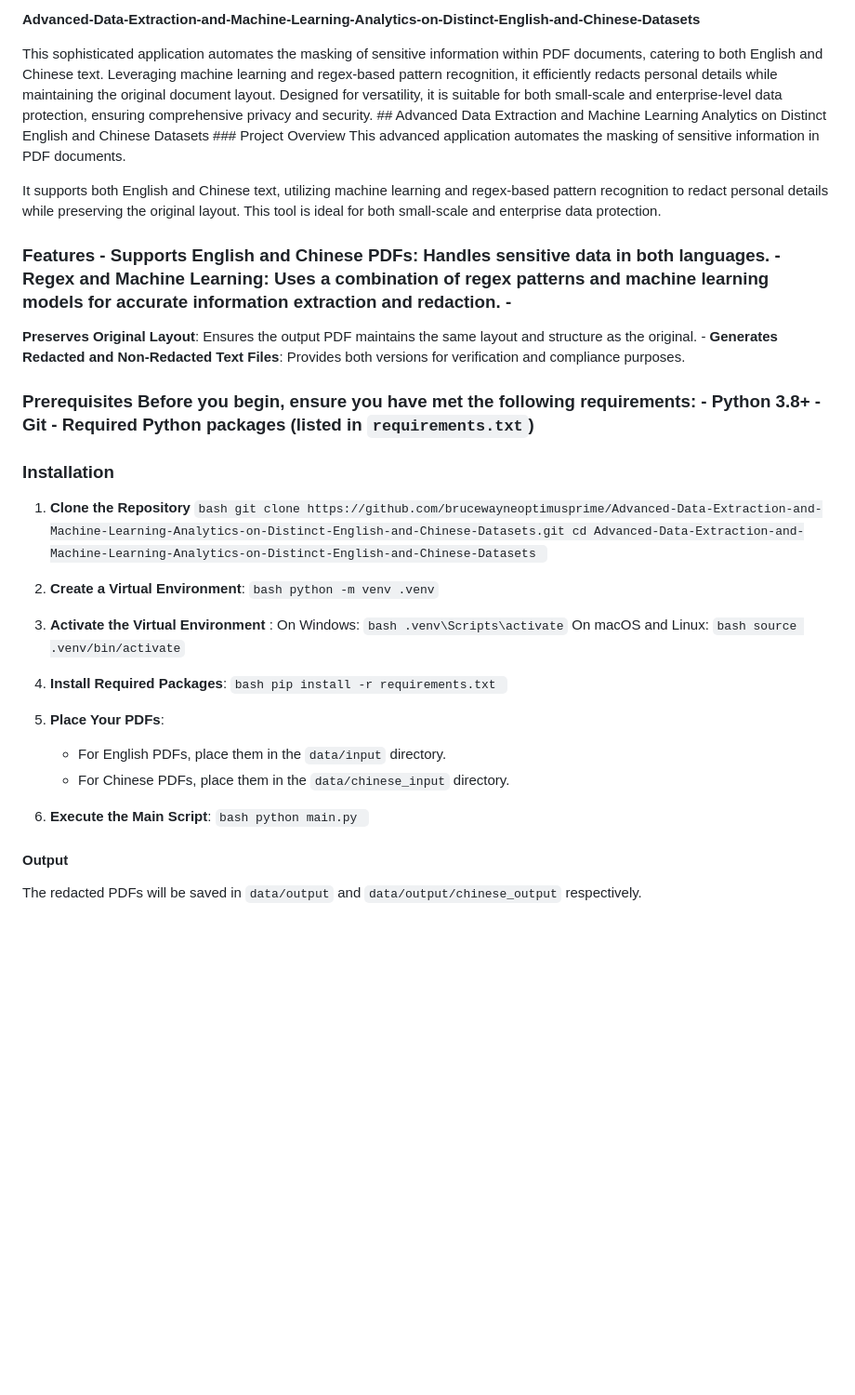
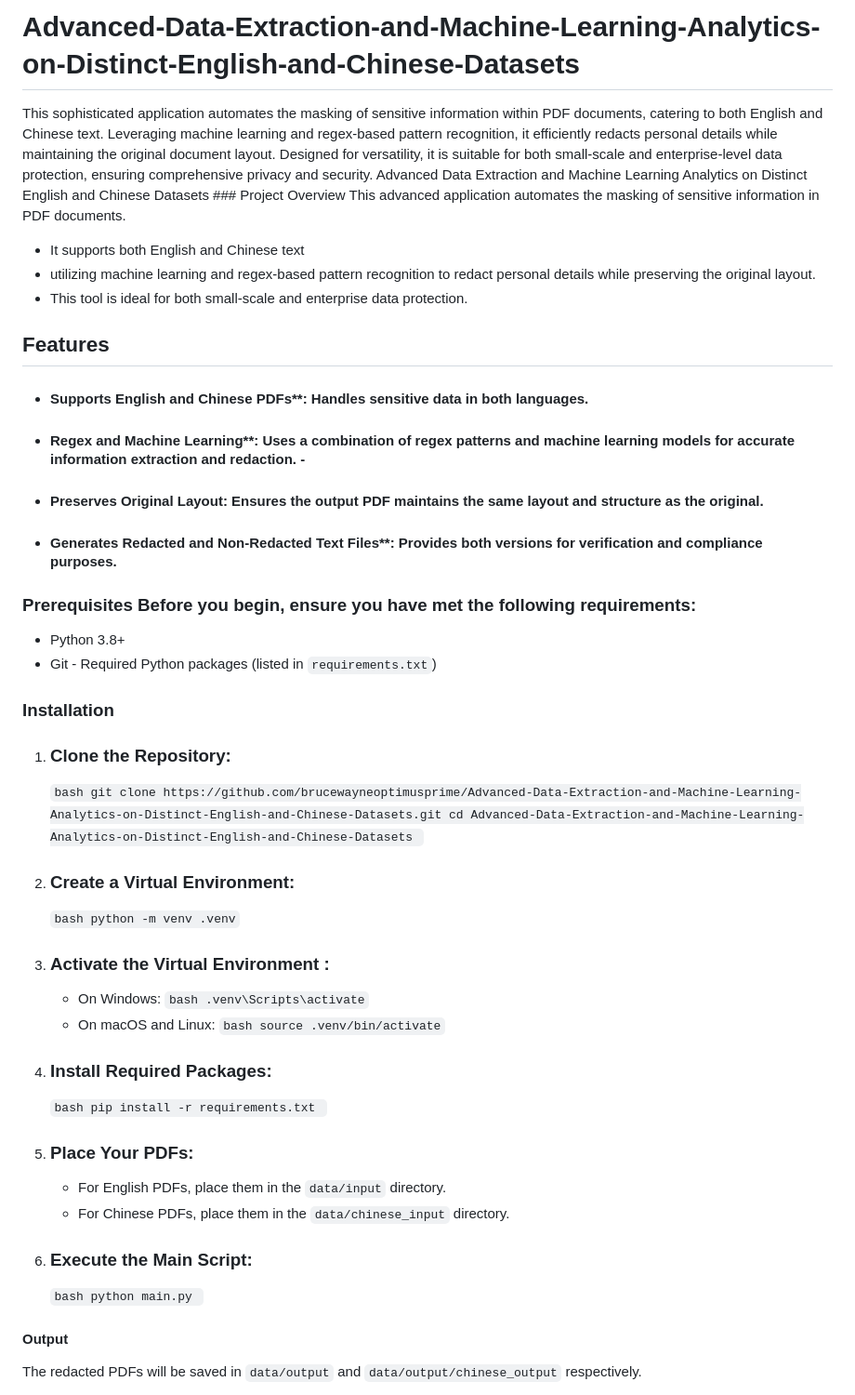
Before and after one commit to NikhilSharma2707/Advanced-Text-Extraction-and-Analysis-in-English-and-Chinese-regarding-sensitive-datasets, a Markdown page: README.md, the part around the change. Shown: that part at 93% size. Drawn GitHub-style; blank space fills up the shorter version.

````diff
--- a/README.md
+++ b/README.md
@@ -1,32 +1,41 @@
-**Advanced-Data-Extraction-and-Machine-Learning-Analytics-on-Distinct-English-and-Chinese-Datasets**
+# Advanced-Data-Extraction-and-Machine-Learning-Analytics-on-Distinct-English-and-Chinese-Datasets
 
-This sophisticated application automates the masking of sensitive information within PDF documents, catering to both English and Chinese text. Leveraging machine learning and regex-based pattern recognition, it efficiently redacts personal details while maintaining the original document layout. Designed for versatility, it is suitable for both small-scale and enterprise-level data protection, ensuring comprehensive privacy and security. ## Advanced Data Extraction and Machine Learning Analytics on Distinct English and Chinese Datasets ### Project Overview This advanced application automates the masking of sensitive information in PDF documents.
+This sophisticated application automates the masking of sensitive information within PDF documents, catering to both English and Chinese text.
+Leveraging machine learning and regex-based pattern recognition, it efficiently redacts personal details while maintaining the original document layout.
+Designed for versatility, it is suitable for both small-scale and enterprise-level data protection, ensuring comprehensive privacy and security.
+Advanced Data Extraction and Machine Learning Analytics on Distinct English and Chinese Datasets ### Project Overview This advanced application automates the masking of sensitive information in PDF documents.
 
-It supports both English and Chinese text, utilizing machine learning and regex-based pattern recognition to redact personal details while preserving the original layout. This tool is ideal for both small-scale and enterprise data protection.
+- It supports both English and Chinese text
+- utilizing machine learning and regex-based pattern recognition to redact personal details while preserving the original layout.
+- This tool is ideal for both small-scale and enterprise data protection.
 
-### Features - **Supports English and Chinese PDFs**: Handles sensitive data in both languages. - **Regex and Machine Learning**: Uses a combination of regex patterns and machine learning models for accurate information extraction and redaction. -
+## Features
+- #### Supports English and Chinese PDFs**: Handles sensitive data in both languages.
+- #### Regex and Machine Learning**: Uses a combination of regex patterns and machine learning models for accurate information extraction and redaction. -
+- #### Preserves Original Layout: Ensures the output PDF maintains the same layout and structure as the original.
+- #### Generates Redacted and Non-Redacted Text Files**: Provides both versions for verification and compliance purposes.
 
-**Preserves Original Layout**: Ensures the output PDF maintains the same layout and structure as the original. - **Generates Redacted and Non-Redacted Text Files**: Provides both versions for verification and compliance purposes.
-
-### Prerequisites Before you begin, ensure you have met the following requirements: - Python 3.8+ - Git - Required Python packages (listed in `requirements.txt`)
+### Prerequisites Before you begin, ensure you have met the following requirements:
+- Python 3.8+
+-  Git - Required Python packages (listed in `requirements.txt`)
 
 ### Installation
-1. **Clone the Repository**
+1. ### Clone the Repository:
     ```bash git clone https://github.com/brucewayneoptimusprime/Advanced-Data-Extraction-and-Machine-Learning-Analytics-on-Distinct-English-and-Chinese-Datasets.git cd Advanced-Data-Extraction-and-Machine-Learning-Analytics-on-Distinct-English-and-Chinese-Datasets ```
 
-2. **Create a Virtual Environment**:
+2. ### Create a Virtual Environment:
    ```bash python -m venv .venv```
 
-4. **Activate the Virtual Environment** :
-    On Windows: ```bash .venv\Scripts\activate```
-    On macOS and Linux: ```bash source .venv/bin/activate```
-5. **Install Required Packages**:
+4. ### Activate the Virtual Environment :
+    - On Windows: ```bash .venv\Scripts\activate```
+    - On macOS and Linux: ```bash source .venv/bin/activate```
+5. ### Install Required Packages:
     ```bash pip install -r requirements.txt ```
 
-6. **Place Your PDFs**:
+6. ### Place Your PDFs:
    - For English PDFs, place them in the `data/input` directory.
    - For Chinese PDFs, place them in the `data/chinese_input` directory.
-7. **Execute the Main Script**:
+7. ### Execute the Main Script:
     ```bash python main.py ```
 
 
````
